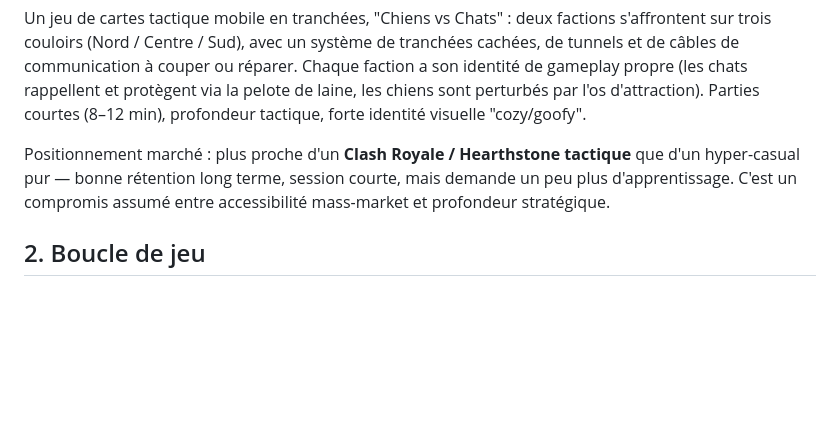
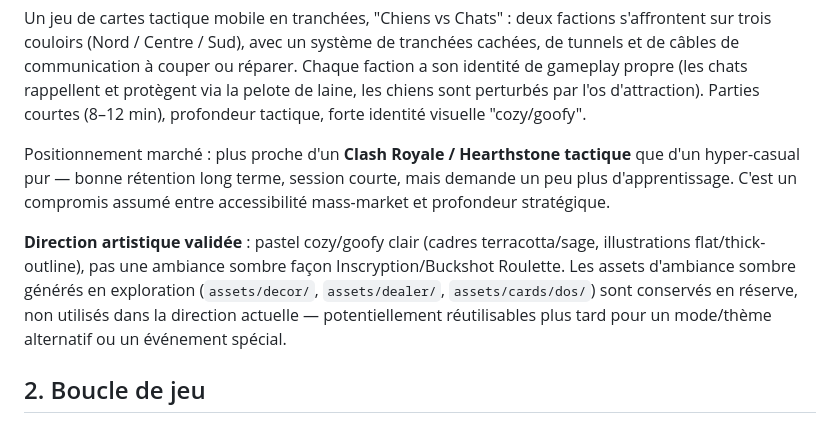
Before and after one commit to NJS114/Mobile_game, a Markdown page: docs/GAME_DESIGN.md, the part around the change. Rendered like a GitHub page; blank space fills up the shorter version.

Commit message:
Documente la direction artistique validee (pastel, pas Inscryption)
Note dans le GDD que le style pastel cozy/goofy est la direction
retenue, et que les assets sombres explores (decor/dealer/dos de
carte) restent en reserve pour un usage futur eventuel.

Co-Authored-By: Claude Sonnet 5 <noreply@anthropic.com>
Claude-Session: https://claude.ai/code/session_011THFBfz6vDYvCa4qUaD9GL

```diff
--- a/docs/GAME_DESIGN.md
+++ b/docs/GAME_DESIGN.md
@@ -7,6 +7,8 @@
 Un jeu de cartes tactique mobile en tranchées, "Chiens vs Chats" : deux factions s'affrontent sur trois couloirs (Nord / Centre / Sud), avec un système de tranchées cachées, de tunnels et de câbles de communication à couper ou réparer. Chaque faction a son identité de gameplay propre (les chats rappellent et protègent via la pelote de laine, les chiens sont perturbés par l'os d'attraction). Parties courtes (8–12 min), profondeur tactique, forte identité visuelle "cozy/goofy".
 
 Positionnement marché : plus proche d'un **Clash Royale / Hearthstone tactique** que d'un hyper-casual pur — bonne rétention long terme, session courte, mais demande un peu plus d'apprentissage. C'est un compromis assumé entre accessibilité mass-market et profondeur stratégique.
+
+**Direction artistique validée** : pastel cozy/goofy clair (cadres terracotta/sage, illustrations flat/thick-outline), pas une ambiance sombre façon Inscryption/Buckshot Roulette. Les assets d'ambiance sombre générés en exploration (`assets/decor/`, `assets/dealer/`, `assets/cards/dos/`) sont conservés en réserve, non utilisés dans la direction actuelle — potentiellement réutilisables plus tard pour un mode/thème alternatif ou un événement spécial.
 
 ## 2. Boucle de jeu
 
```
